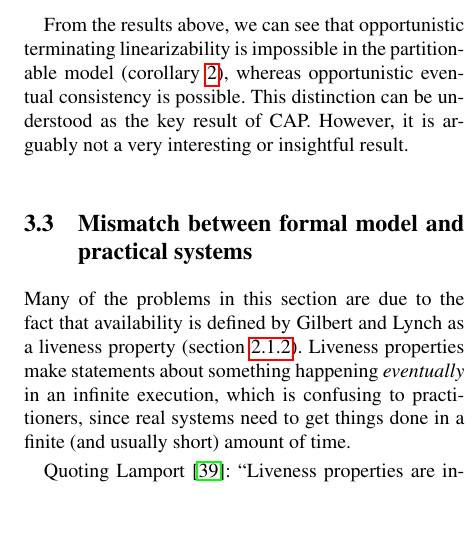
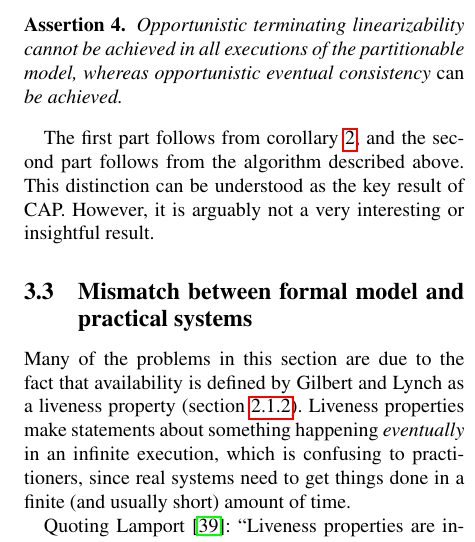
Before and after one commit to ept/cap-critique, a LaTeX document (cap-critique.tex): part of one column of page 8 of 14, cut at the place of the change, the shorter picture padded with empty space. Compiled offline with pdfLaTeX.

Commit message:
Phrase formalised result as assertion

```diff
--- a/cap-critique.tex
+++ b/cap-critique.tex
@@ -547,10 +547,14 @@ consistency.)
 Similarly, we define an execution $E$ as \emph{opportunistically terminating linearizable} if $E$ is
 partitioned, or if $E$ is linearizable and every operation in $E$ terminates in finite time.
 
-From the results above, we can see that opportunistic terminating linearizability is impossible in
-the partitionable model (corollary~\ref{corr:2}), whereas opportunistic eventual consistency is
-possible. This distinction can be understood as the key result of CAP. However, it is arguably not a
-very interesting or insightful result.
+\begin{theorem}\label{th:4}
+Opportunistic terminating linearizability cannot be achieved in all executions of the partitionable
+model, whereas opportunistic eventual consistency \emph{can} be achieved.
+\end{theorem}
+
+The first part follows from corollary~\ref{corr:2}, and the second part follows from the algorithm
+described above. This distinction can be understood as the key result of CAP. However, it is
+arguably not a very interesting or insightful result.
 
 \subsection{Mismatch between formal model and practical systems}
 
```
